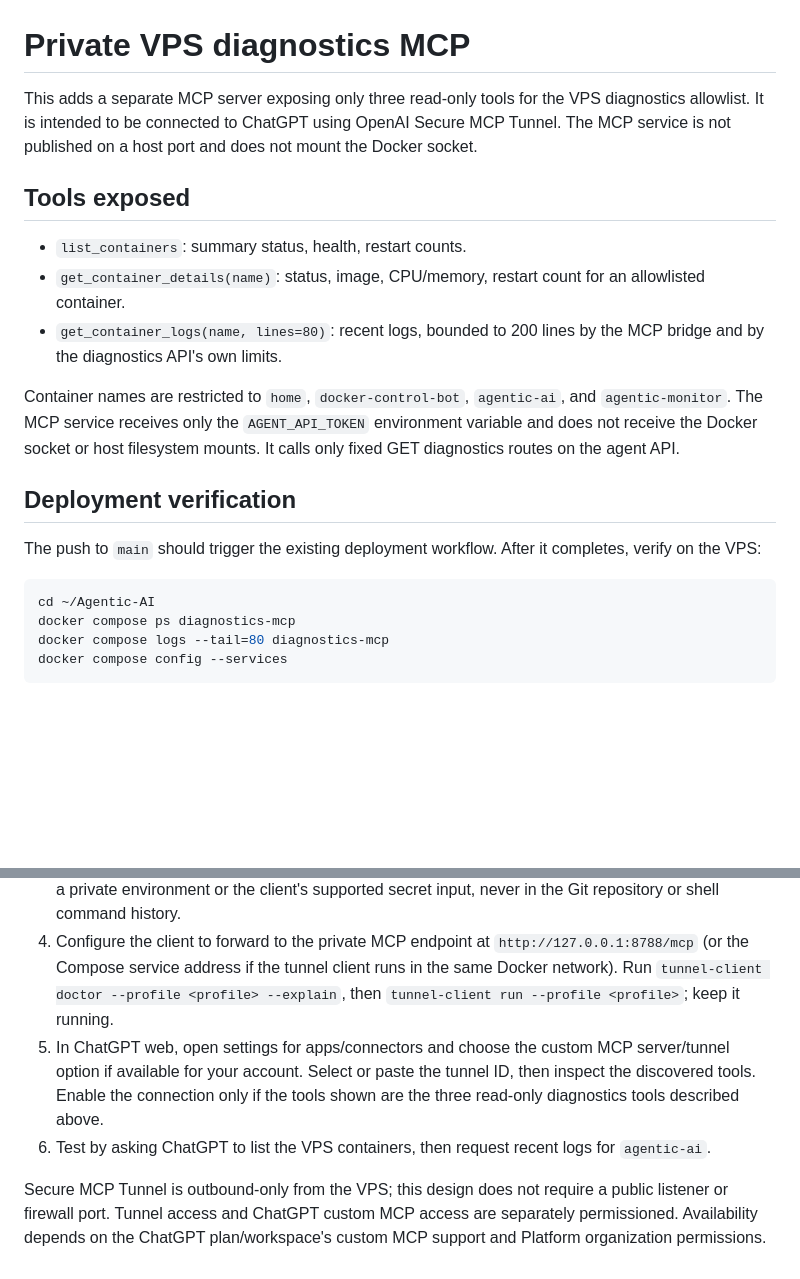
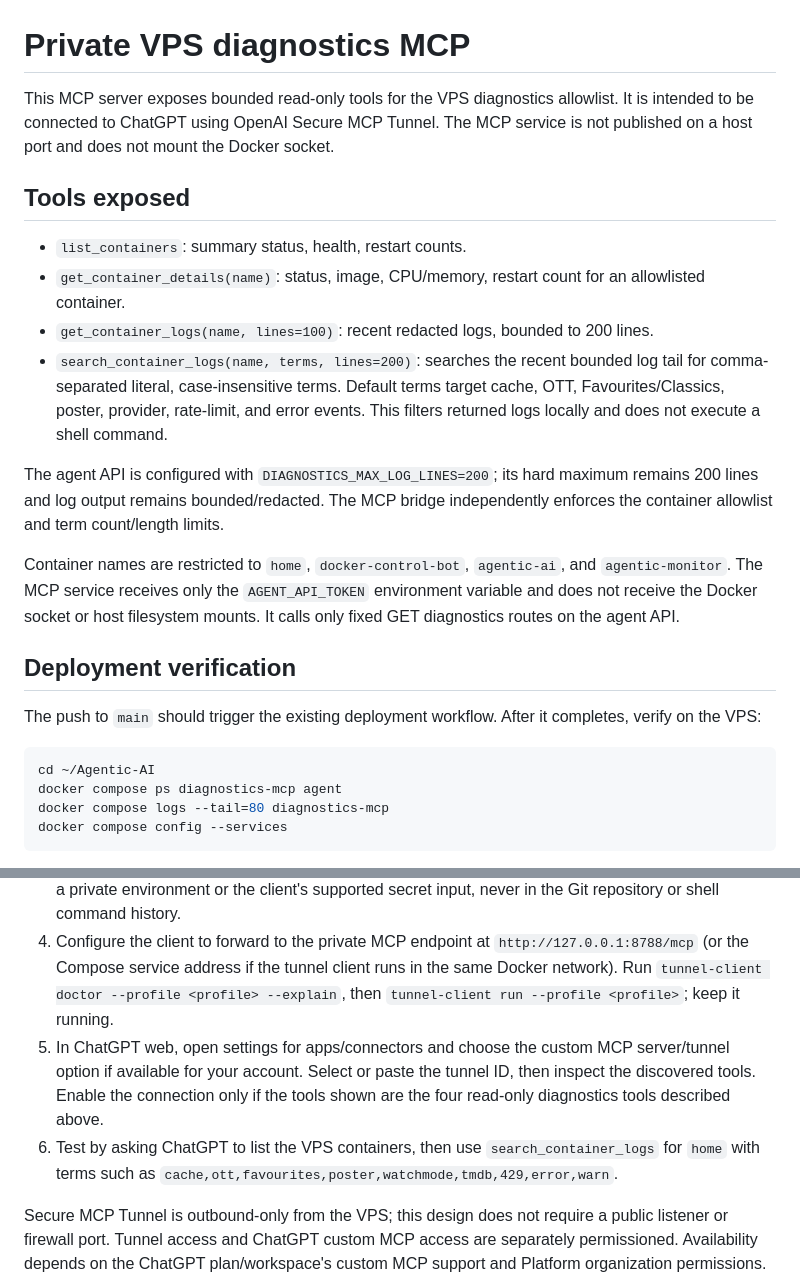
Before and after one commit to wroxtaaar/Agentic-AI, a Markdown page: monitoring/PRIVATE_DIAGNOSTICS_MCP.md, 2 parts joined by grey strips. Rendered like a GitHub page; blank space fills up the shorter version.

Commit message:
Document filtered read-only diagnostics log search

````diff
--- a/monitoring/PRIVATE_DIAGNOSTICS_MCP.md
+++ b/monitoring/PRIVATE_DIAGNOSTICS_MCP.md
@@ -1,12 +1,15 @@
 # Private VPS diagnostics MCP
 
-This adds a separate MCP server exposing only three read-only tools for the VPS diagnostics allowlist. It is intended to be connected to ChatGPT using OpenAI Secure MCP Tunnel. The MCP service is not published on a host port and does not mount the Docker socket.
+This MCP server exposes bounded read-only tools for the VPS diagnostics allowlist. It is intended to be connected to ChatGPT using OpenAI Secure MCP Tunnel. The MCP service is not published on a host port and does not mount the Docker socket.
 
 ## Tools exposed
 
 - `list_containers`: summary status, health, restart counts.
 - `get_container_details(name)`: status, image, CPU/memory, restart count for an allowlisted container.
-- `get_container_logs(name, lines=80)`: recent logs, bounded to 200 lines by the MCP bridge and by the diagnostics API's own limits.
+- `get_container_logs(name, lines=100)`: recent redacted logs, bounded to 200 lines.
+- `search_container_logs(name, terms, lines=200)`: searches the recent bounded log tail for comma-separated literal, case-insensitive terms. Default terms target cache, OTT, Favourites/Classics, poster, provider, rate-limit, and error events. This filters returned logs locally and does not execute a shell command.
+
+The agent API is configured with `DIAGNOSTICS_MAX_LOG_LINES=200`; its hard maximum remains 200 lines and log output remains bounded/redacted. The MCP bridge independently enforces the container allowlist and term count/length limits.
 
 Container names are restricted to `home`, `docker-control-bot`, `agentic-ai`, and `agentic-monitor`. The MCP service receives only the `AGENT_API_TOKEN` environment variable and does not receive the Docker socket or host filesystem mounts. It calls only fixed GET diagnostics routes on the agent API.
 
@@ -16,7 +19,7 @@ The push to `main` should trigger the existing deployment workflow. After it com
 
 ```bash
 cd ~/Agentic-AI
-docker compose ps diagnostics-mcp
+docker compose ps diagnostics-mcp agent
 docker compose logs --tail=80 diagnostics-mcp
 docker compose config --services
 ```
@@ -29,8 +32,8 @@ Confirm that the MCP service is running and that Compose does not publish port 8
 2. Create a restricted runtime API key with **Tunnels Read + Use** permissions, following the Secure MCP Tunnel guide. Do not paste the key into ChatGPT or a conversation.
 3. On the VPS, install the latest `tunnel-client` release from the official `openai/tunnel-client` project. Run `tunnel-client help quickstart` and follow the supported Linux setup. Keep the runtime key in a private environment or the client's supported secret input, never in the Git repository or shell command history.
 4. Configure the client to forward to the private MCP endpoint at `http://127.0.0.1:8788/mcp` (or the Compose service address if the tunnel client runs in the same Docker network). Run `tunnel-client doctor --profile <profile> --explain`, then `tunnel-client run --profile <profile>`; keep it running.
-5. In ChatGPT web, open settings for apps/connectors and choose the custom MCP server/tunnel option if available for your account. Select or paste the tunnel ID, then inspect the discovered tools. Enable the connection only if the tools shown are the three read-only diagnostics tools described above.
-6. Test by asking ChatGPT to list the VPS containers, then request recent logs for `agentic-ai`.
+5. In ChatGPT web, open settings for apps/connectors and choose the custom MCP server/tunnel option if available for your account. Select or paste the tunnel ID, then inspect the discovered tools. Enable the connection only if the tools shown are the four read-only diagnostics tools described above.
+6. Test by asking ChatGPT to list the VPS containers, then use `search_container_logs` for `home` with terms such as `cache,ott,favourites,poster,watchmode,tmdb,429,error,warn`.
 
 Secure MCP Tunnel is outbound-only from the VPS; this design does not require a public listener or firewall port. Tunnel access and ChatGPT custom MCP access are separately permissioned. Availability depends on the ChatGPT plan/workspace's custom MCP support and Platform organization permissions. Current OpenAI guidance: https://developers.openai.com/api/docs/guides/secure-mcp-tunnels and https://help.openai.com/en/articles/12584461-developer-mode-and-full-mcp-connectors-in-chatgpt.
 
````
